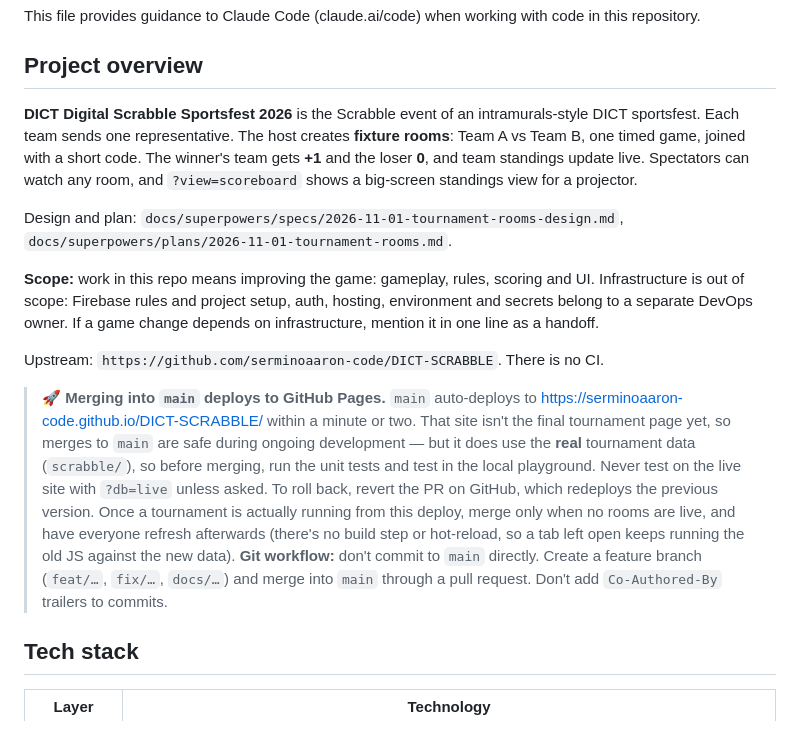
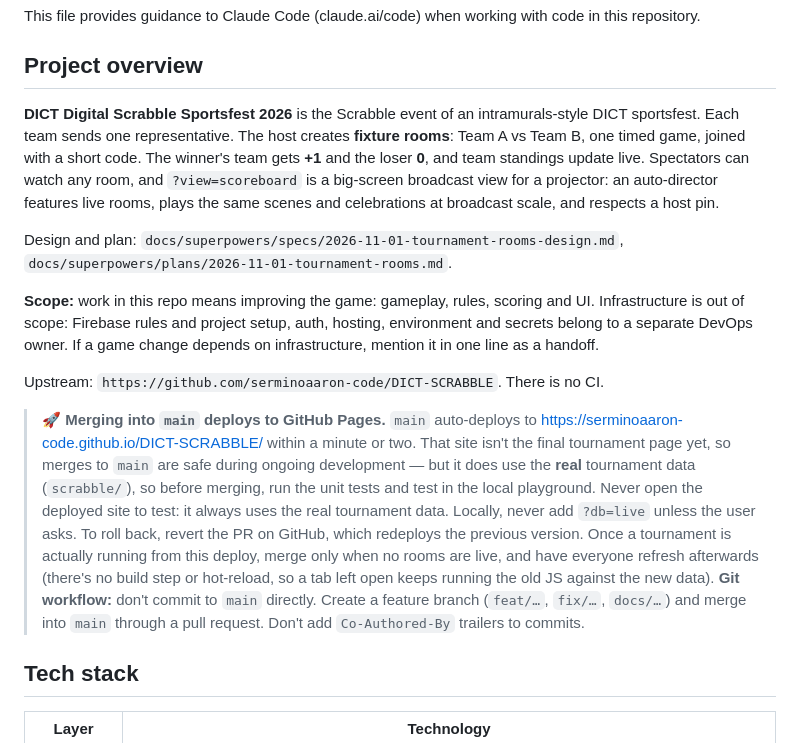
Before and after one commit to serminoaaron-code/DICT-SCRABBLE, a Markdown page: CLAUDE.md, the part around the change. Rendered like a GitHub page.

Commit message:
docs: projector overview and live-site testing rule in CLAUDE.md

```diff
--- a/CLAUDE.md
+++ b/CLAUDE.md
@@ -4,7 +4,7 @@ This file provides guidance to Claude Code (claude.ai/code) when working with co
 
 ## Project overview
 
-**DICT Digital Scrabble Sportsfest 2026** is the Scrabble event of an intramurals-style DICT sportsfest. Each team sends one representative. The host creates **fixture rooms**: Team A vs Team B, one timed game, joined with a short code. The winner's team gets **+1** and the loser **0**, and team standings update live. Spectators can watch any room, and `?view=scoreboard` shows a big-screen standings view for a projector.
+**DICT Digital Scrabble Sportsfest 2026** is the Scrabble event of an intramurals-style DICT sportsfest. Each team sends one representative. The host creates **fixture rooms**: Team A vs Team B, one timed game, joined with a short code. The winner's team gets **+1** and the loser **0**, and team standings update live. Spectators can watch any room, and `?view=scoreboard` is a big-screen broadcast view for a projector: an auto-director features live rooms, plays the same scenes and celebrations at broadcast scale, and respects a host pin.
 
 Design and plan: `docs/superpowers/specs/2026-11-01-tournament-rooms-design.md`, `docs/superpowers/plans/2026-11-01-tournament-rooms.md`.
 
@@ -12,7 +12,7 @@ Design and plan: `docs/superpowers/specs/2026-11-01-tournament-rooms-design.md`,
 
 Upstream: `https://github.com/serminoaaron-code/DICT-SCRABBLE`. There is no CI.
 
-> 🚀 **Merging into `main` deploys to GitHub Pages.** `main` auto-deploys to https://serminoaaron-code.github.io/DICT-SCRABBLE/ within a minute or two. That site isn't the final tournament page yet, so merges to `main` are safe during ongoing development — but it does use the **real** tournament data (`scrabble/`), so before merging, run the unit tests and test in the local playground. Never test on the live site with `?db=live` unless asked. To roll back, revert the PR on GitHub, which redeploys the previous version. Once a tournament is actually running from this deploy, merge only when no rooms are live, and have everyone refresh afterwards (there's no build step or hot-reload, so a tab left open keeps running the old JS against the new data). **Git workflow:** don't commit to `main` directly. Create a feature branch (`feat/…`, `fix/…`, `docs/…`) and merge into `main` through a pull request. Don't add `Co-Authored-By` trailers to commits.
+> 🚀 **Merging into `main` deploys to GitHub Pages.** `main` auto-deploys to https://serminoaaron-code.github.io/DICT-SCRABBLE/ within a minute or two. That site isn't the final tournament page yet, so merges to `main` are safe during ongoing development — but it does use the **real** tournament data (`scrabble/`), so before merging, run the unit tests and test in the local playground. Never open the deployed site to test: it always uses the real tournament data. Locally, never add `?db=live` unless the user asks. To roll back, revert the PR on GitHub, which redeploys the previous version. Once a tournament is actually running from this deploy, merge only when no rooms are live, and have everyone refresh afterwards (there's no build step or hot-reload, so a tab left open keeps running the old JS against the new data). **Git workflow:** don't commit to `main` directly. Create a feature branch (`feat/…`, `fix/…`, `docs/…`) and merge into `main` through a pull request. Don't add `Co-Authored-By` trailers to commits.
 
 ## Tech stack
 
```
